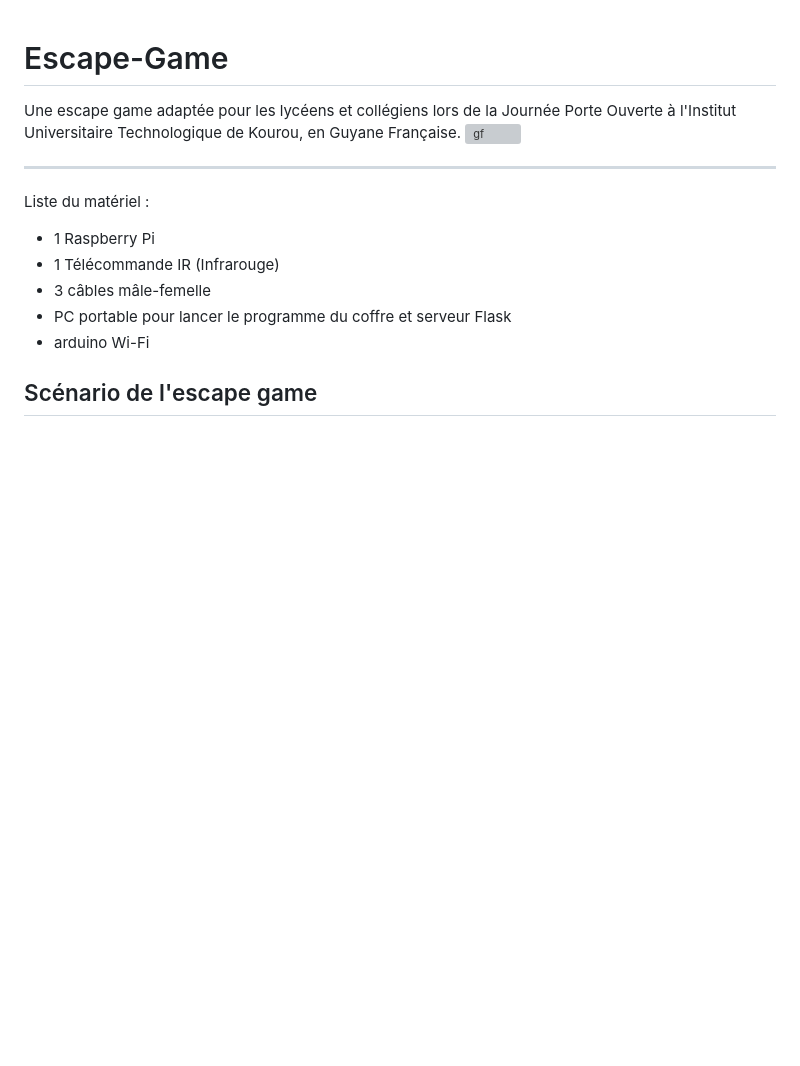
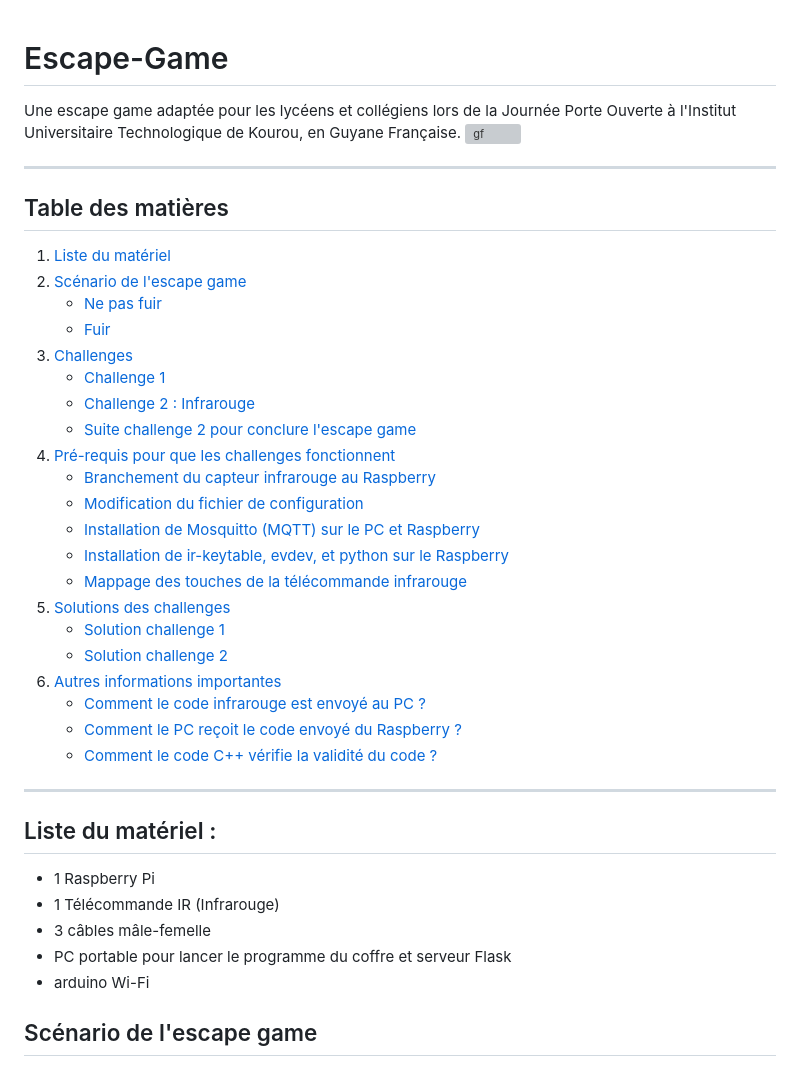
Before and after one commit to RipYep/Escape-Game, a Markdown page: README.md, the part around the change. GitHub-like rendering; blank space fills up the shorter version; grey boxes are pictures that could not be loaded.

```diff
--- a/README.md
+++ b/README.md
@@ -4,7 +4,32 @@ Une escape game adaptée pour les lycéens et collégiens lors de la Journée Po
 
 ---
 
-Liste du matériel :
+## Table des matières
+1. [Liste du matériel](#liste-du-matériel)
+2. [Scénario de l'escape game](#scénario-de-lescape-game)
+   - [Ne pas fuir](#ne-pas-fuir)
+   - [Fuir](#fuir)
+3. [Challenges](#challenges)
+   - [Challenge 1](#challenge-1)
+   - [Challenge 2 : Infrarouge](#challenge-2-infrarouge)
+   - [Suite challenge 2 pour conclure l'escape game](#suite-challenge-2-pour-conclure-lescape-game)
+4. [Pré-requis pour que les challenges fonctionnent](#pré-requis-pour-que-les-challenges-fonctionnent)
+   - [Branchement du capteur infrarouge au Raspberry](#branchement-du-capteur-infrarouge-au-raspberry)
+   - [Modification du fichier de configuration](#modification-du-fichier-de-configuration)
+   - [Installation de Mosquitto (MQTT) sur le PC et Raspberry](#installation-de-mosquitto-mqtt-sur-le-pc-et-raspberry)
+   - [Installation de ir-keytable, evdev, et python sur le Raspberry](#installation-de-ir-keytable-evdev-et-python-sur-le-raspberry)
+   - [Mappage des touches de la télécommande infrarouge](#mappage-des-touches-de-la-télécommande-infrarouge)
+5. [Solutions des challenges](#solutions-des-challenges)
+   - [Solution challenge 1](#solution-challenge-1)
+   - [Solution challenge 2](#solution-challenge-2)
+6. [Autres informations importantes](#autres-informations-importantes)
+   - [Comment le code infrarouge est envoyé au PC ?](#comment-le-code-infrarouge-est-envoyé-au-pc)
+   - [Comment le PC reçoit le code envoyé du Raspberry ?](#comment-le-pc-reçoit-le-code-envoyé-du-raspberry)
+   - [Comment le code C++ vérifie la validité du code ?](#comment-le-code-c-vérifie-la-validité-du-code)
+
+---
+
+## Liste du matériel :
   - 1 Raspberry Pi
   - 1 Télécommande IR (Infrarouge)
   - 3 câbles mâle-femelle
```
